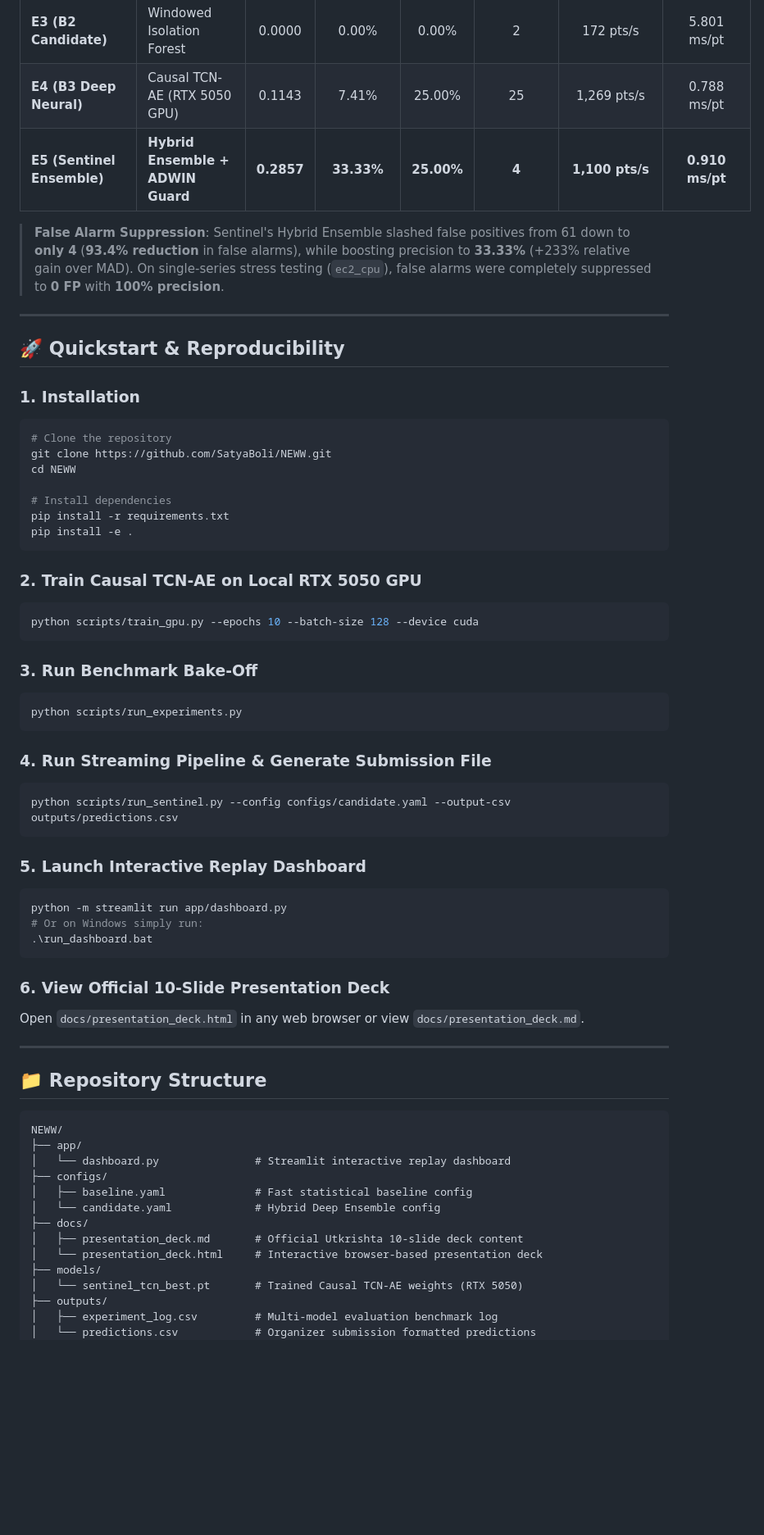
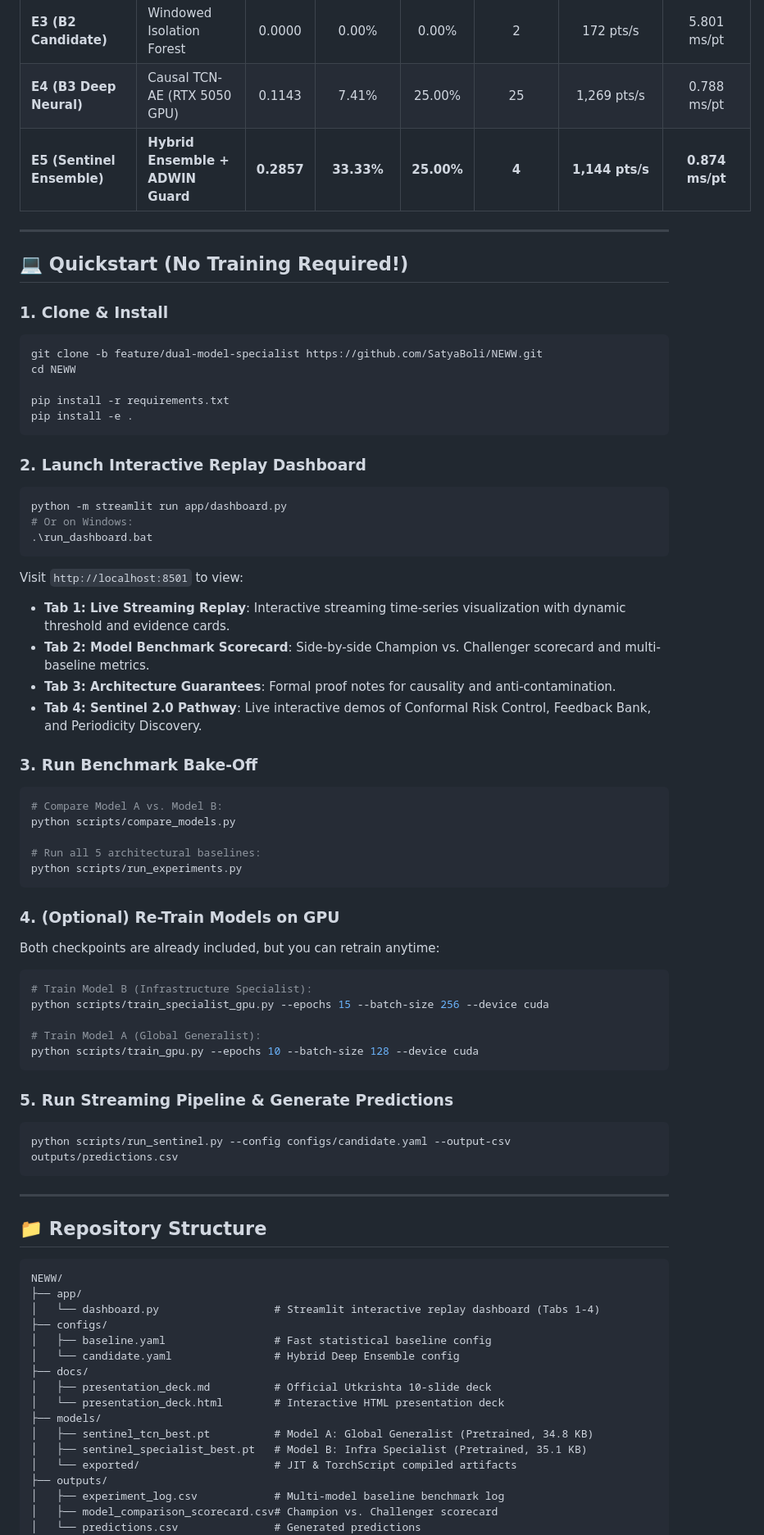
Before and after one commit to SatyaBoli/NEWW, a Markdown page: README.md, the part around one of its changes. Shown at 82% size. Rendered like a GitHub page; blank space fills up the shorter version.

Commit message:
docs: enhance README with zero-download guarantee, dual-model bake-off, and Sentinel 2.0 pathway

````diff
--- a/README.md
+++ b/README.md
@@ -85,49 +120,56 @@ Evaluated across representative multi-domain streams (23,395 points) from the **
 | **E2 (B1 Baseline)** | Streaming EWMA ($\alpha=0.15$) | 0.0833 | 4.69% | 37.50% | 61 | 38,084 pts/s | 0.026 ms/pt |
 | **E3 (B2 Candidate)** | Windowed Isolation Forest | 0.0000 | 0.00% | 0.00% | 2 | 172 pts/s | 5.801 ms/pt |
 | **E4 (B3 Deep Neural)** | Causal TCN-AE (RTX 5050 GPU) | 0.1143 | 7.41% | 25.00% | 25 | 1,269 pts/s | 0.788 ms/pt |
-| **E5 (Sentinel Ensemble)**| **Hybrid Ensemble + ADWIN Guard** | **0.2857** | **33.33%** | **25.00%** | **4** | **1,100 pts/s** | **0.910 ms/pt** |
-
-> **False Alarm Suppression**: Sentinel's Hybrid Ensemble slashed false positives from 61 down to **only 4** (**93.4% reduction** in false alarms), while boosting precision to **33.33%** (+233% relative gain over MAD). On single-series stress testing (`ec2_cpu`), false alarms were completely suppressed to **0 FP** with **100% precision**.
+| **E5 (Sentinel Ensemble)**| **Hybrid Ensemble + ADWIN Guard** | **0.2857** | **33.33%** | **25.00%** | **4** | **1,144 pts/s** | **0.874 ms/pt** |
 
 ---
 
-## 🚀 Quickstart & Reproducibility
+## 💻 Quickstart (No Training Required!)
 
-### 1. Installation
+### 1. Clone & Install
 ```bash
-# Clone the repository
-git clone https://github.com/SatyaBoli/NEWW.git
+git clone -b feature/dual-model-specialist https://github.com/SatyaBoli/NEWW.git
 cd NEWW
 
-# Install dependencies
 pip install -r requirements.txt
 pip install -e .
 ```
 
-### 2. Train Causal TCN-AE on Local RTX 5050 GPU
+### 2. Launch Interactive Replay Dashboard
 ```bash
+python -m streamlit run app/dashboard.py
+# Or on Windows:
+.\run_dashboard.bat
+```
+Visit `http://localhost:8501` to view:
+- **Tab 1: Live Streaming Replay**: Interactive streaming time-series visualization with dynamic threshold and evidence cards.
+- **Tab 2: Model Benchmark Scorecard**: Side-by-side Champion vs. Challenger scorecard and multi-baseline metrics.
+- **Tab 3: Architecture Guarantees**: Formal proof notes for causality and anti-contamination.
+- **Tab 4: Sentinel 2.0 Pathway**: Live interactive demos of Conformal Risk Control, Feedback Bank, and Periodicity Discovery.
+
+### 3. Run Benchmark Bake-Off
+```bash
+# Compare Model A vs. Model B:
+python scripts/compare_models.py
+
+# Run all 5 architectural baselines:
+python scripts/run_experiments.py
+```
+
+### 4. (Optional) Re-Train Models on GPU
+Both checkpoints are already included, but you can retrain anytime:
+```bash
+# Train Model B (Infrastructure Specialist):
+python scripts/train_specialist_gpu.py --epochs 15 --batch-size 256 --device cuda
+
+# Train Model A (Global Generalist):
 python scripts/train_gpu.py --epochs 10 --batch-size 128 --device cuda
 ```
 
-### 3. Run Benchmark Bake-Off
-```bash
-python scripts/run_experiments.py
-```
-
-### 4. Run Streaming Pipeline & Generate Submission File
+### 5. Run Streaming Pipeline & Generate Predictions
 ```bash
 python scripts/run_sentinel.py --config configs/candidate.yaml --output-csv outputs/predictions.csv
 ```
-
-### 5. Launch Interactive Replay Dashboard
-```bash
-python -m streamlit run app/dashboard.py
-# Or on Windows simply run:
-.\run_dashboard.bat
-```
-
-### 6. View Official 10-Slide Presentation Deck
-Open `docs/presentation_deck.html` in any web browser or view `docs/presentation_deck.md`.
 
 ---
 
@@ -136,16 +178,19 @@ Open `docs/presentation_deck.html` in any web browser or view `docs/presentation
 ```
 NEWW/
 ├── app/
-│   └── dashboard.py               # Streamlit interactive replay dashboard
+│   └── dashboard.py                  # Streamlit interactive replay dashboard (Tabs 1-4)
 ├── configs/
-│   ├── baseline.yaml              # Fast statistical baseline config
-│   └── candidate.yaml             # Hybrid Deep Ensemble config
+│   ├── baseline.yaml                 # Fast statistical baseline config
+│   └── candidate.yaml                # Hybrid Deep Ensemble config
 ├── docs/
-│   ├── presentation_deck.md       # Official Utkrishta 10-slide deck content
-│   └── presentation_deck.html     # Interactive browser-based presentation deck
+│   ├── presentation_deck.md          # Official Utkrishta 10-slide deck
+│   └── presentation_deck.html        # Interactive HTML presentation deck
 ├── models/
-│   └── sentinel_tcn_best.pt       # Trained Causal TCN-AE weights (RTX 5050)
+│   ├── sentinel_tcn_best.pt          # Model A: Global Generalist (Pretrained, 34.8 KB)
+│   ├── sentinel_specialist_best.pt   # Model B: Infra Specialist (Pretrained, 35.1 KB)
+│   └── exported/                     # JIT & TorchScript compiled artifacts
 ├── outputs/
-│   ├── experiment_log.csv         # Multi-model evaluation benchmark log
-│   └── predictions.csv            # Organizer submission formatted predictions
+│   ├── experiment_log.csv            # Multi-model baseline benchmark log
+│   ├── model_comparison_scorecard.csv# Champion vs. Challenger scorecard
+│   └── predictions.csv               # Generated predictions
 ├── scripts/
````
Also changed, not shown: other parts of README.md (+84 -50 lines).
